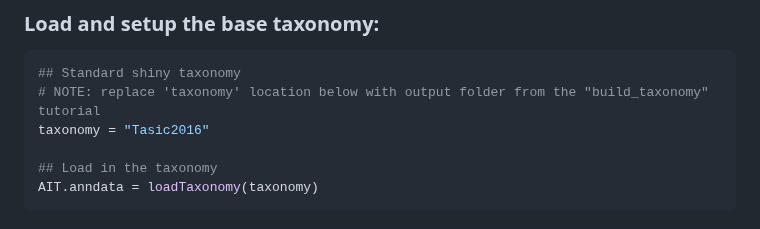
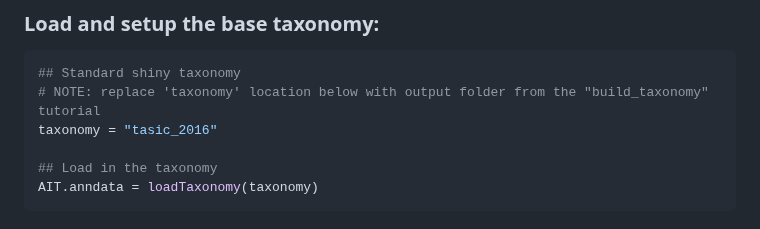
Before and after one commit to AllenInstitute/scrattch.taxonomy, a Markdown page: examples/build_patchseq_taxonomy.md, the part around the change. Drawn GitHub-style.

````diff
--- a/examples/build_patchseq_taxonomy.md
+++ b/examples/build_patchseq_taxonomy.md
@@ -37,7 +37,7 @@ query.anno = query.anno[keep,]
 ```R
 ## Standard shiny taxonomy
 # NOTE: replace 'taxonomy' location below with output folder from the "build_taxonomy" tutorial
-taxonomy = "Tasic2016"
+taxonomy = "tasic_2016"
 
 ## Load in the taxonomy
 AIT.anndata = loadTaxonomy(taxonomy)
````
